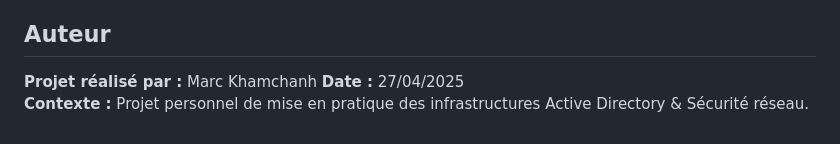
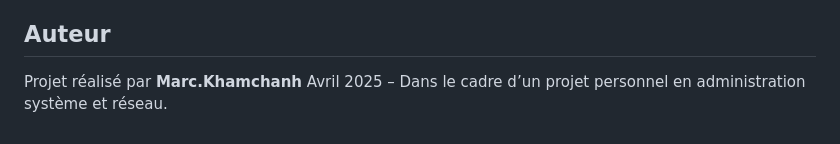
Before and after one commit to MarcusDeveloppement/AGDLP_AD, a Markdown page: README.md, the part around the change. Rendered like a GitHub page.

```diff
--- a/README.md
+++ b/README.md
@@ -78,6 +78,5 @@ Avec AGDLP, les utilisateurs sont ajoutés dans des Groupes Globaux, qui eux-mê
 
 ## Auteur
 
-**Projet réalisé par :** Marc Khamchanh
-**Date :** 27/04/2025
-**Contexte :** Projet personnel de mise en pratique des infrastructures Active Directory & Sécurité réseau.
+Projet réalisé par **Marc.Khamchanh**
+Avril 2025 – Dans le cadre d’un projet personnel en administration système et réseau.
```
